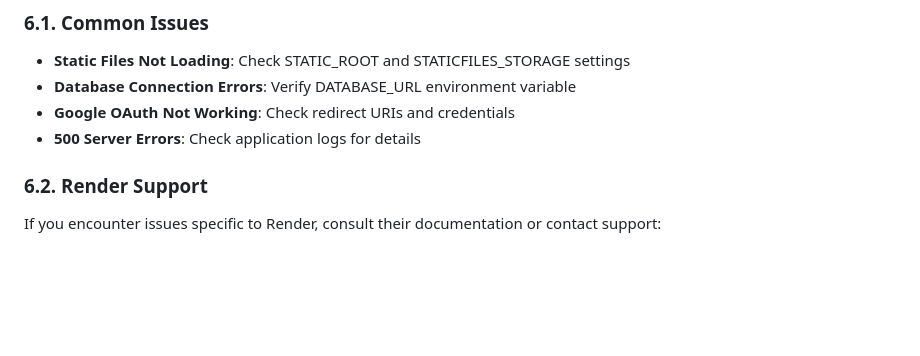
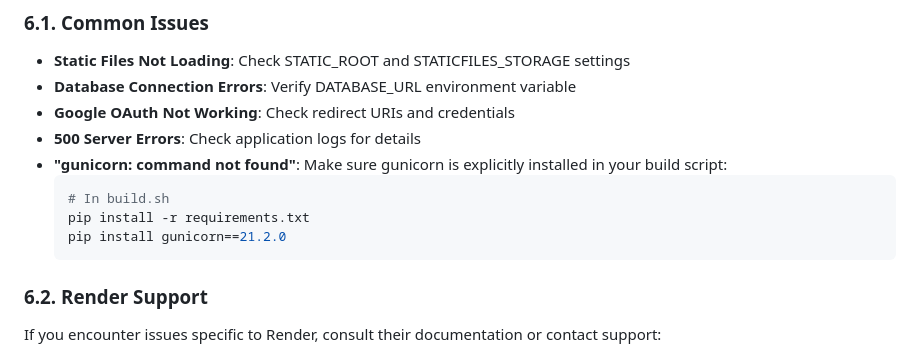
Before and after one commit to pgeurin/django_template, a Markdown page: RENDER_DEPLOYMENT_RUNBOOK.md, the part around the change. Drawn GitHub-style; blank space fills up the shorter version.

Commit message:
Update runbook with gunicorn troubleshooting tip

````diff
--- a/RENDER_DEPLOYMENT_RUNBOOK.md
+++ b/RENDER_DEPLOYMENT_RUNBOOK.md
@@ -254,6 +254,12 @@ If needed, upgrade your plan in the Render dashboard to handle more traffic.
 - **Database Connection Errors**: Verify DATABASE_URL environment variable
 - **Google OAuth Not Working**: Check redirect URIs and credentials
 - **500 Server Errors**: Check application logs for details
+- **"gunicorn: command not found"**: Make sure gunicorn is explicitly installed in your build script:
+  ```bash
+  # In build.sh
+  pip install -r requirements.txt
+  pip install gunicorn==21.2.0
+  ```
 
 ### 6.2. Render Support
 
````
